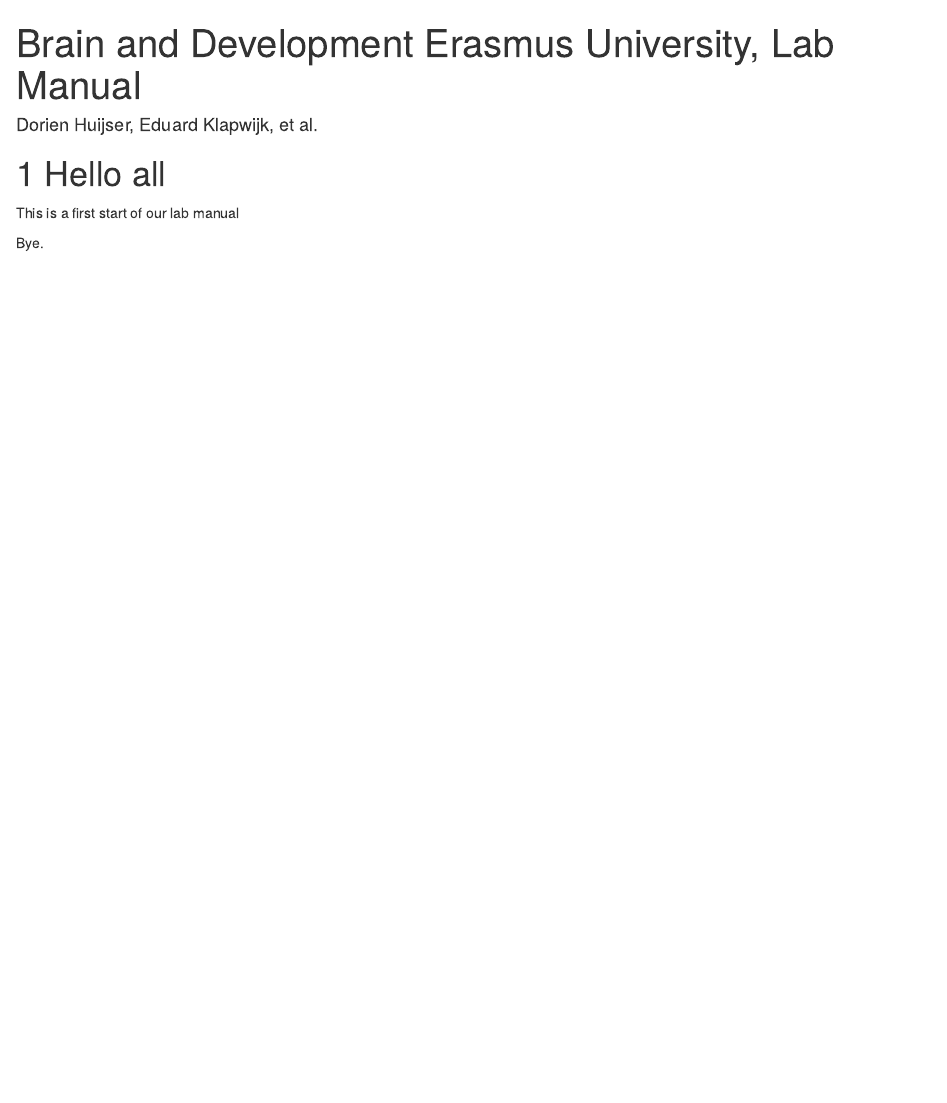
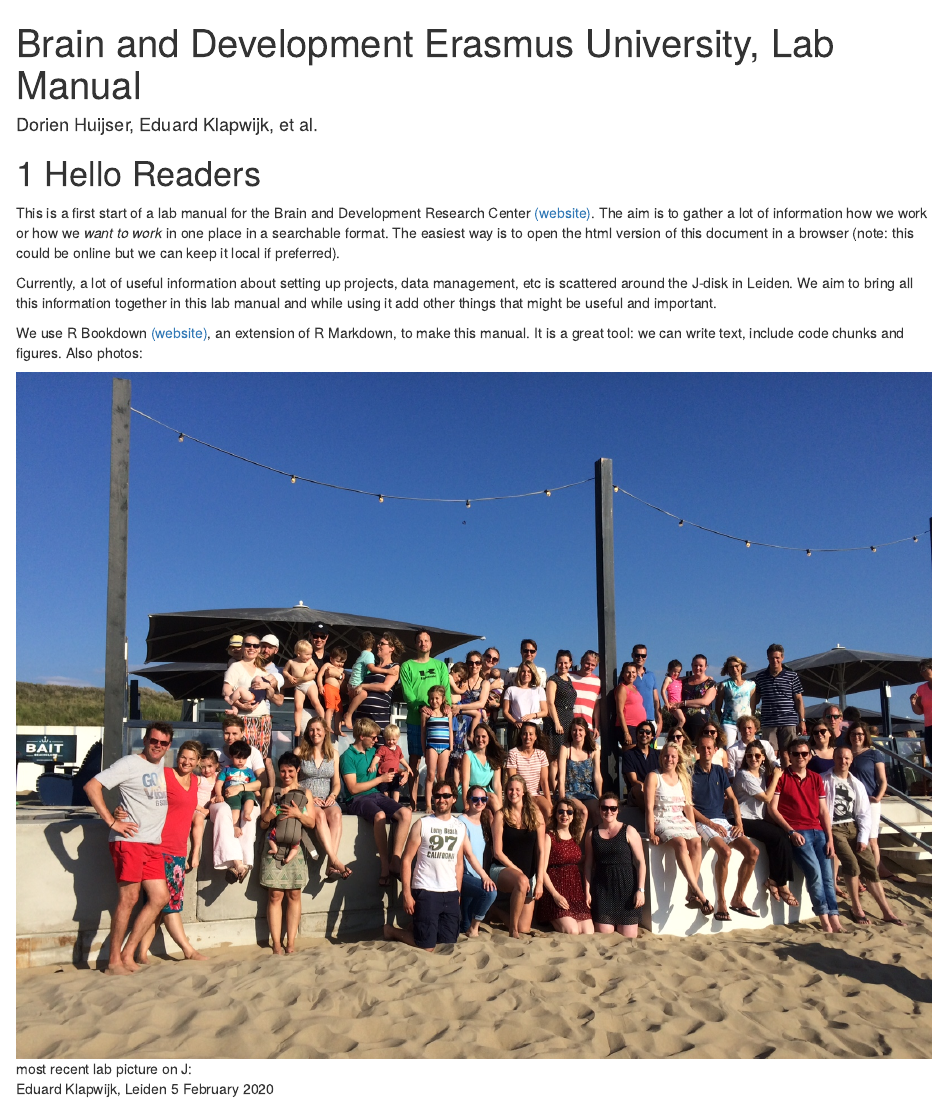
Before and after one commit to eduardklap/braindev-labmanual, an R Markdown document (index.Rmd): the page in a window 1100 px wide, from its top. Rendered offline with R 4.5, knitr and Pandoc, with nearby package versions; drawn as R Markdown's standard HTML page in place of the format the file asks for.

Commit message:
some new words in the preface

```diff
--- a/index.Rmd
+++ b/index.Rmd
@@ -8,10 +8,14 @@
   #bookdown::pdf_book: default
 ---
 
-# Hello all
+# Hello Readers
 
-This is a first start of our lab manual
+This is a first start of a lab manual for the Brain and Development Research Center [(website)](http:www.brainanddevelopment.nl). The aim is to gather a lot of information how we work or how we *want to work* in one place in a searchable format. The easiest way is to open the html version of this document in a browser (note: this could be online but we can keep it local if preferred).
 
-Bye.
+Currently, a lot of useful information about setting up projects, data management, etc is scattered around the J-disk in Leiden. We aim to bring all this information together in this lab manual and while using it add other things that might be useful and important.
 
-<!-- If you need PDF output, uncomment bookdown::pdf_book above in YAML. You will need a LaTeX installation, e.g., https://yihui.name/tinytex/ -->
+We use R Bookdown [(website)](https://bookdown.org/), an extension of R Markdown, to make this manual. It is a great tool: we can write text, include code chunks and figures. Also photos:
+
+![most recent lab picture on J:](figures/B&D BBQ 2017.jpg)
+
+Eduard Klapwijk, Leiden 5 February 2020
```
Also changed, not shown: figures/B&D BBQ 2017.jpg (added).
